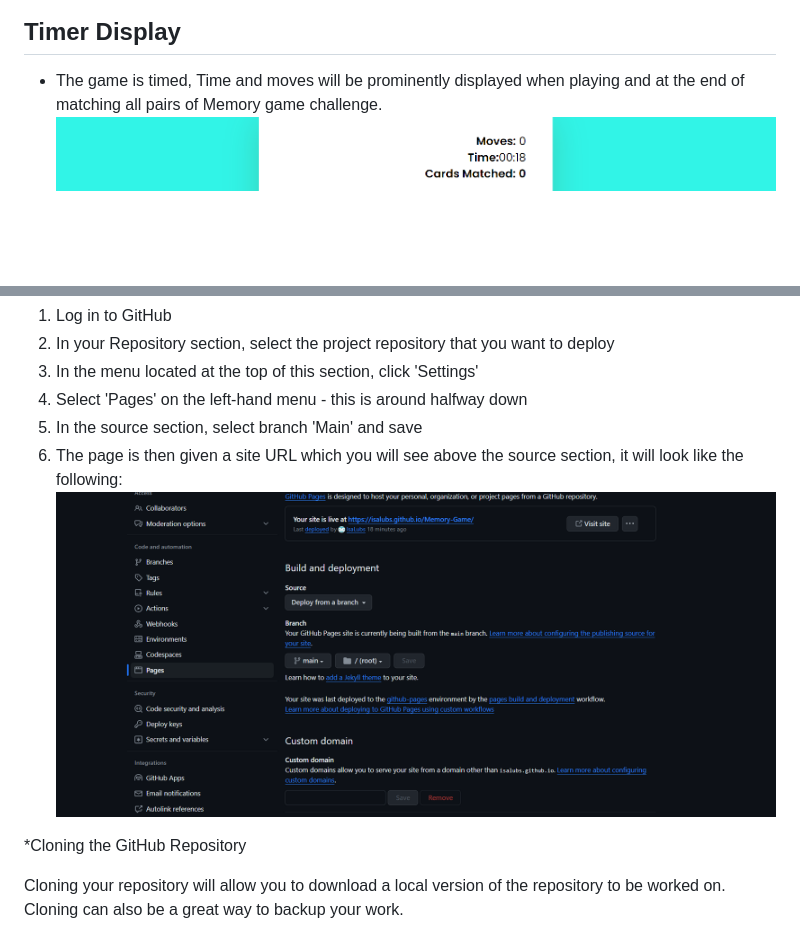
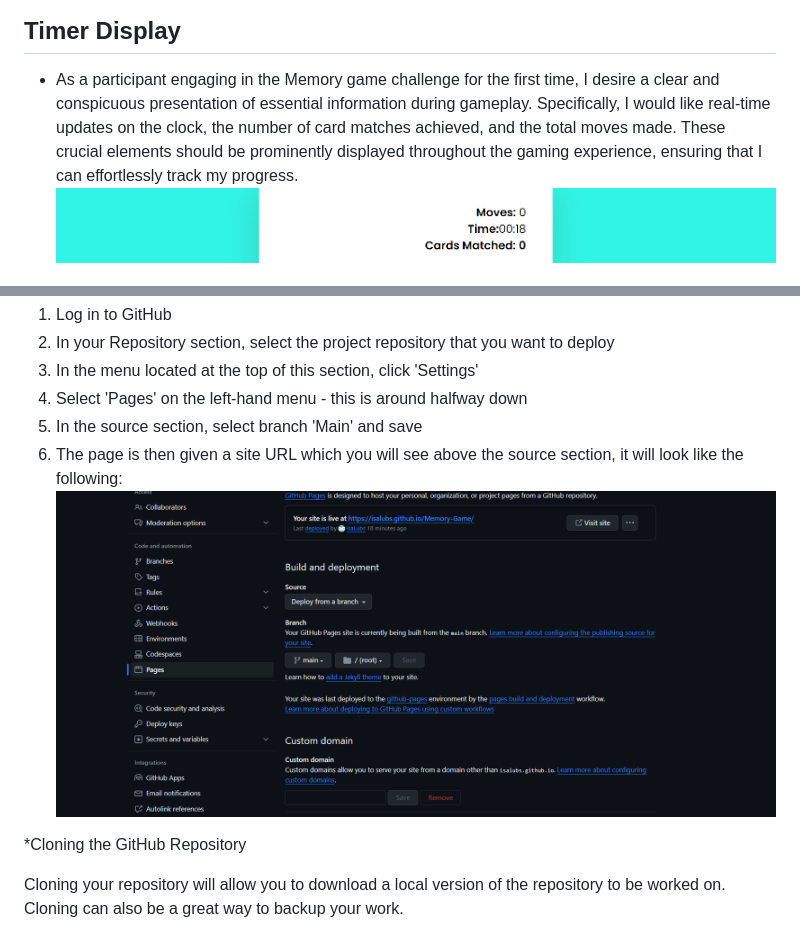
Before and after one commit to Code-Institute-Submissions/Memory-Game-64, a Markdown page: README.md, 2 parts joined by grey strips. GitHub-like rendering; blank space fills up the shorter version.

Commit message:
Make changes in my readme

```diff
--- a/README.md
+++ b/README.md
@@ -41,7 +41,7 @@ This is a fully responsive website that was designed with a mobile-first approac
 
 ## Timer Display
 
-- The game is timed, Time and moves will be prominently displayed when playing and at the end of matching all pairs of Memory game challenge.
+- As a participant engaging in the Memory game challenge for the first time, I desire a clear and conspicuous presentation of essential information during gameplay. Specifically, I would like real-time updates on the clock, the number of card matches achieved, and the total moves made. These crucial elements should be prominently displayed throughout the gaming experience, ensuring that I can effortlessly track my progress.
   <img src="assets/images/rr.png">
 
 ## Score Display
@@ -147,7 +147,7 @@ I deployed this website by using GitPages and following the below steps:
 4. Select 'Pages' on the left-hand menu - this is around halfway down
 5. In the source section, select branch 'Main' and save
 6. The page is then given a site URL which you will see above the source section, it will look like the following:
-   <img src="assets/images/Deployed.png">
+   <img src="assets/images/deployed.png">
 
 \*Cloning the GitHub Repository
 
```
Also changed, not shown: assets/images/deployed.png (renamed from assets/images/Deployed.png).
